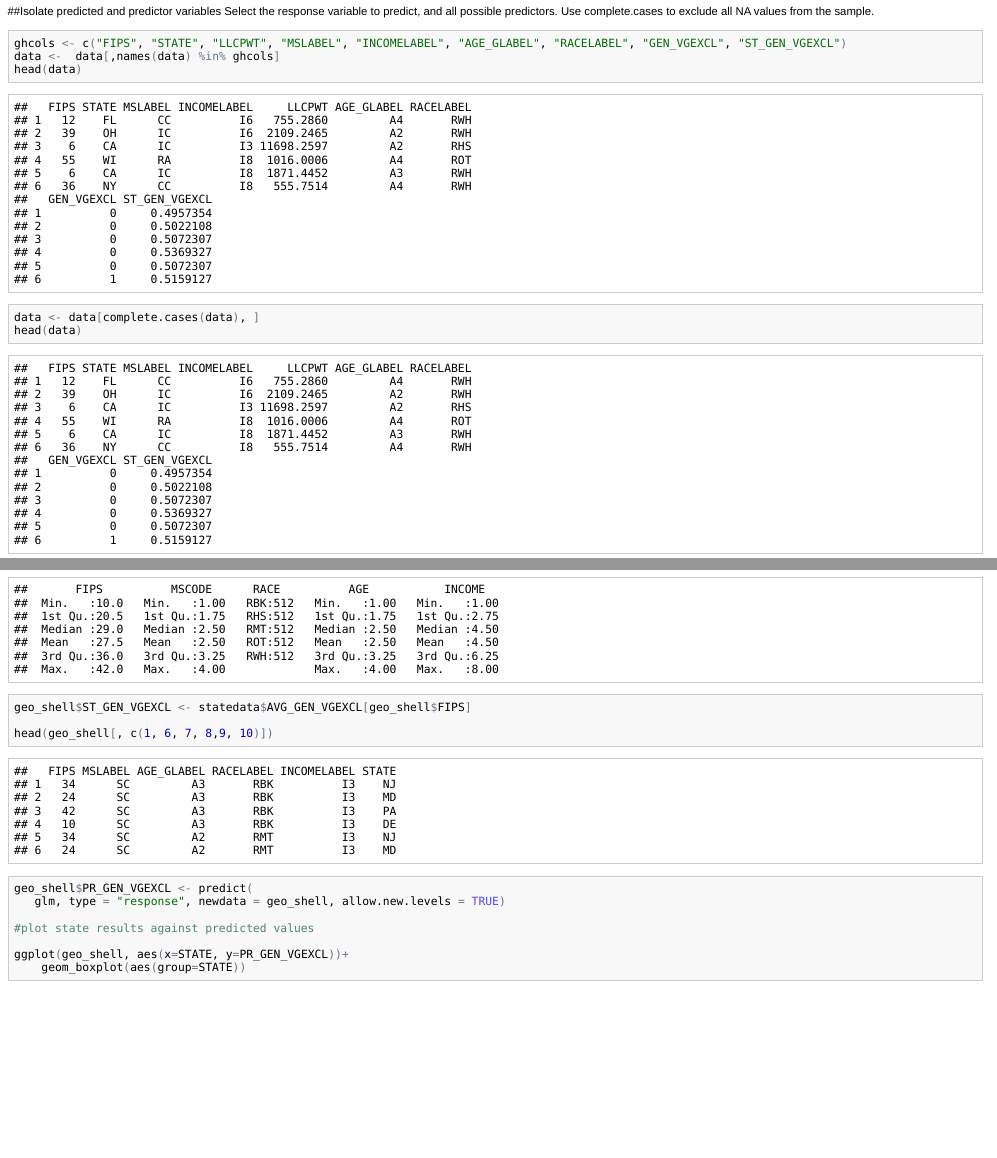
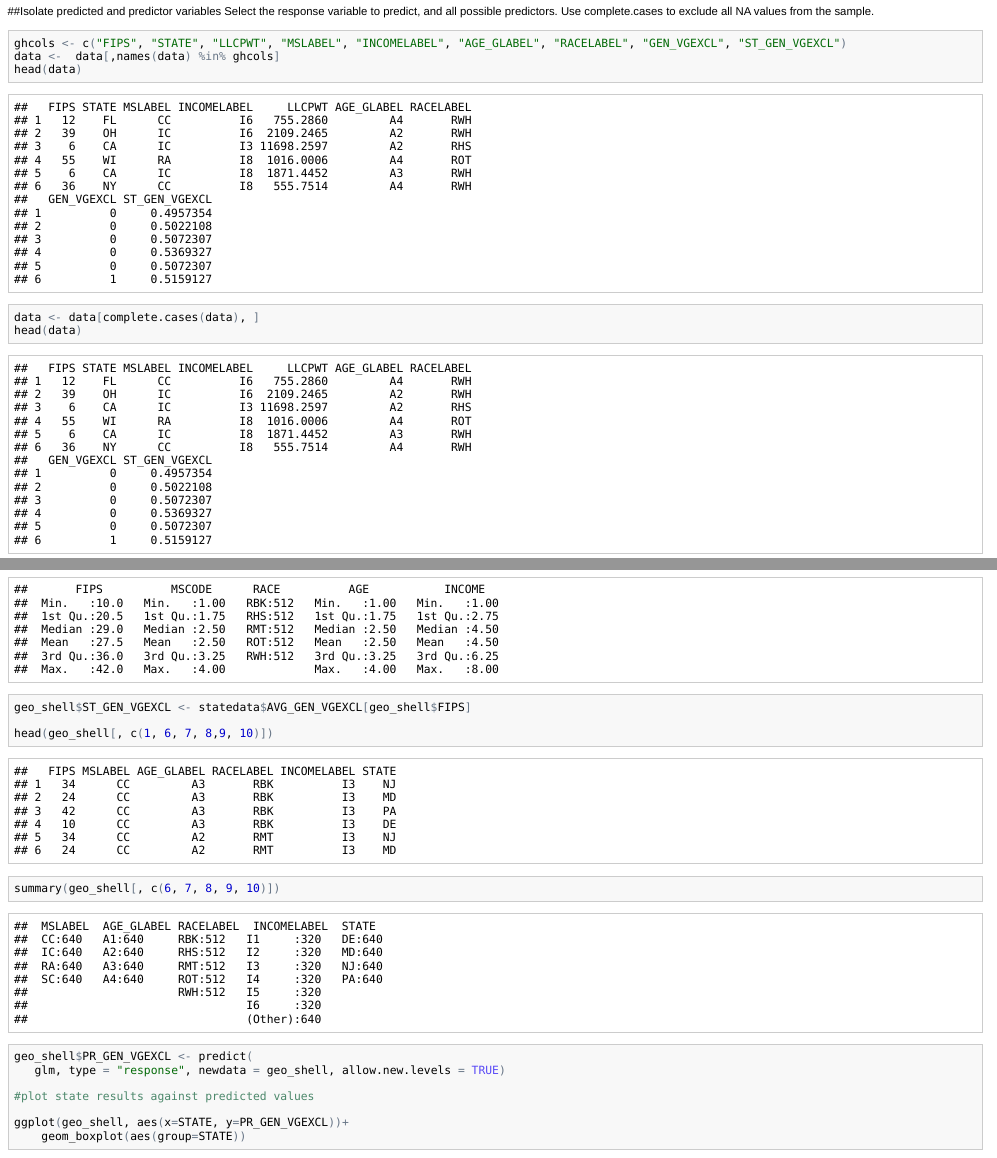
Before and after one commit to scoobird/BRFSS-small-area-estimates, an R Markdown document (small_area_estimates.rmd): the page in a window 1100 px wide, from 1480 px down, and a second part further down, joined at a grey line. The pictures show the output file small_area_estimates.html that the author committed with the source, opened offline.

Commit message:
working version

```diff
--- a/small_area_estimates.rmd
+++ b/small_area_estimates.rmd
@@ -4,12 +4,12 @@ subtitle    :
 author      : Morgan Robinson
 job         : Data Analyst, PolicyMap
 logo        :
-output      : html_document
+output      : pdf_document
 framework   : io2012        # {io2012, html5slides, shower, dzslides, ...}
 highlighter : highlight.js  # {highlight.js, prettify, highlight}
 hitheme     : tomorrow      #
 widgets     : [mathjax]            # {mathjax, quiz, bootstrap}
-mode        : draft # {standalone, selfcontained}
+mode        : standalone # {draft, selfcontained}
 ---
 
 
@@ -197,10 +197,10 @@ states <- data.frame(states)
 colnames(states) <- cbind('FIPS', 'STATE')
 
 geo_shell$MSLABEL <- formatC(geo_shell$MSCODE, width = "1")
-geo_shell$MSLABEL[geo_shell$MSLABEL == "1"] <- "RA"
-geo_shell$MSLABEL[geo_shell$MSLABEL == "2"] <- "SC"
-geo_shell$MSLABEL[geo_shell$MSLABEL == "3"] <- "CC"
-geo_shell$MSLABEL[geo_shell$MSLABEL == "4"] <- "IC"
+geo_shell$MSLABEL[geo_shell$MSLABEL == "1"] <- "IC"
+geo_shell$MSLABEL[geo_shell$MSLABEL == "2"] <- "CC"
+geo_shell$MSLABEL[geo_shell$MSLABEL == "3"] <- "SC"
+geo_shell$MSLABEL[geo_shell$MSLABEL == "4"] <- "RA"
 
 geo_shell$FIPS <- factor(geo_shell$FIPS)
 
@@ -232,6 +232,7 @@ geo_shell$STATE <- states$STATE[geo_shell$FIPS]
 geo_shell$ST_GEN_VGEXCL <- statedata$AVG_GEN_VGEXCL[geo_shell$FIPS]
 
 head(geo_shell[, c(1, 6, 7, 8,9, 10)])
+summary(geo_shell[, c(6, 7, 8, 9, 10)])
 
 geo_shell$PR_GEN_VGEXCL <- predict(
    glm, type = "response", newdata = geo_shell, allow.new.levels = TRUE)
```
Also changed, not shown: small_area_estimates.html, small_area_estimates.md.
